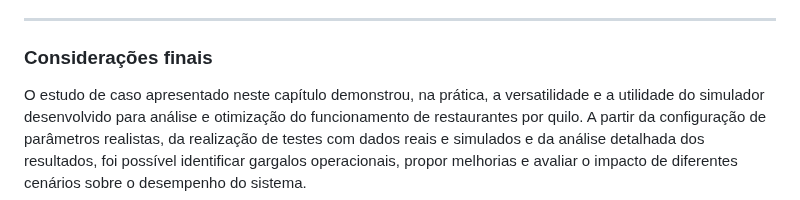
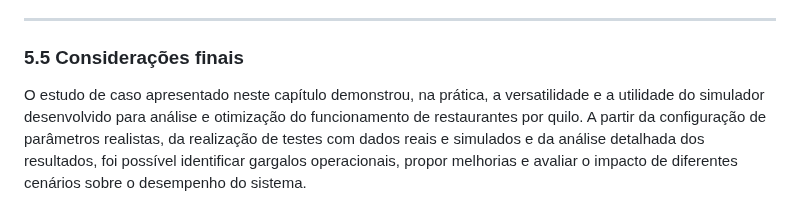
Before and after one commit to chmulato/tcc_python, a Markdown page: docs/tcc.md, the part around the change. GitHub-like rendering.

Commit message:
Numeração

```diff
--- a/docs/tcc.md
+++ b/docs/tcc.md
@@ -870,7 +870,7 @@ Essas análises reforçam a utilidade do simulador como ferramenta de apoio à d
 
 ---
 
-### Considerações finais
+### 5.5 Considerações finais
 
 O estudo de caso apresentado neste capítulo demonstrou, na prática, a versatilidade e a utilidade do simulador desenvolvido para análise e otimização do funcionamento de restaurantes por quilo. A partir da configuração de parâmetros realistas, da realização de testes com dados reais e simulados e da análise detalhada dos resultados, foi possível identificar gargalos operacionais, propor melhorias e avaliar o impacto de diferentes cenários sobre o desempenho do sistema.
 
```
